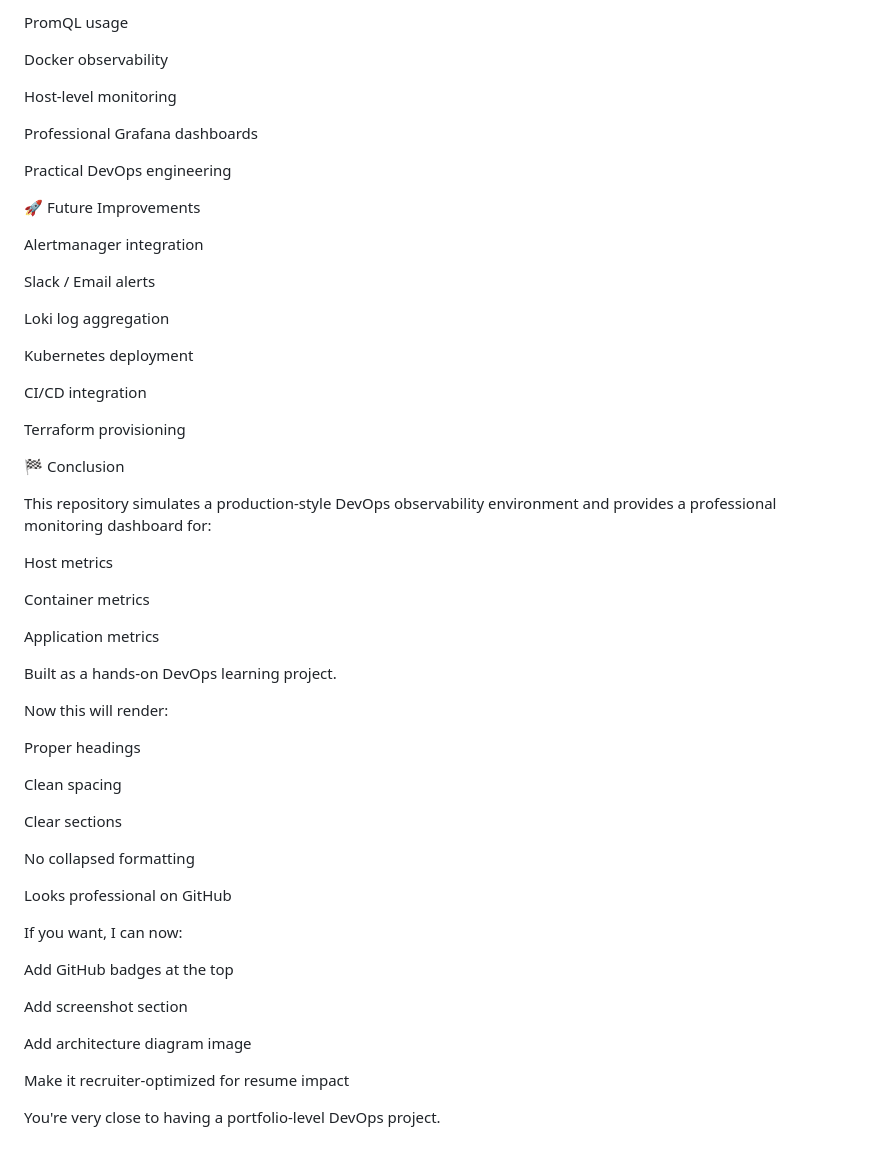
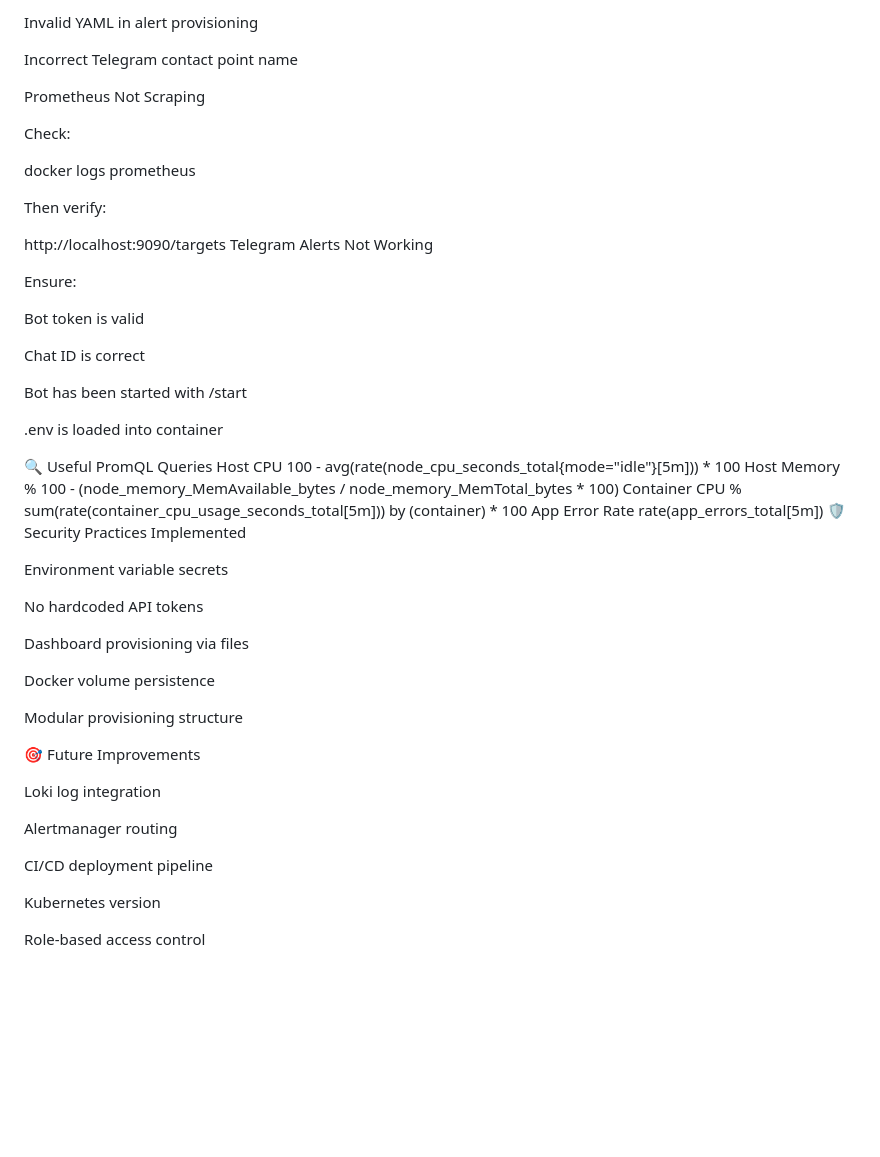
Before and after one commit to saifali7243/learndevops, a Markdown page: README.md, the part around one of its changes. Rendered like a GitHub page; blank space fills up the shorter version.

```diff
--- a/README.md
+++ b/README.md
@@ -204,60 +233,58 @@ Prometheus instrumentation
 
-PromQL usage
+Invalid YAML in alert provisioning
 
-Docker observability
+Incorrect Telegram contact point name
 
-Host-level monitoring
+Prometheus Not Scraping
 
-Professional Grafana dashboards
+Check:
 
-Practical DevOps engineering
+docker logs prometheus
 
-🚀 Future Improvements
+Then verify:
 
-Alertmanager integration
+http://localhost:9090/targets
+Telegram Alerts Not Working
 
-Slack / Email alerts
+Ensure:
 
-Loki log aggregation
+Bot token is valid
 
-Kubernetes deployment
+Chat ID is correct
 
-CI/CD integration
+Bot has been started with /start
 
-Terraform provisioning
+.env is loaded into container
 
-🏁 Conclusion
+🔍 Useful PromQL Queries
+Host CPU
+100 - avg(rate(node_cpu_seconds_total{mode="idle"}[5m])) * 100
+Host Memory %
+100 - (node_memory_MemAvailable_bytes / node_memory_MemTotal_bytes * 100)
+Container CPU %
+sum(rate(container_cpu_usage_seconds_total[5m])) by (container) * 100
+App Error Rate
+rate(app_errors_total[5m])
+🛡 Security Practices Implemented
 
-This repository simulates a production-style DevOps observability environment and provides a professional monitoring dashboard for:
+Environment variable secrets
 
-Host metrics
+No hardcoded API tokens
 
-Container metrics
+Dashboard provisioning via files
 
-Application metrics
+Docker volume persistence
 
-Built as a hands-on DevOps learning project.
+Modular provisioning structure
 
-Now this will render:
+🎯 Future Improvements
 
-Proper headings
+Loki log integration
 
-Clean spacing
+Alertmanager routing
 
-Clear sections
+CI/CD deployment pipeline
 
-No collapsed formatting
+Kubernetes version
 
-Looks professional on GitHub
-
-If you want, I can now:
-
-Add GitHub badges at the top
-
-Add screenshot section
-
-Add architecture diagram image
-
-Make it recruiter-optimized for resume impact
-
-You're very close to having a portfolio-level DevOps project.
+Role-based access control
```
Also changed, not shown: other parts of README.md (+143 -114 lines).
